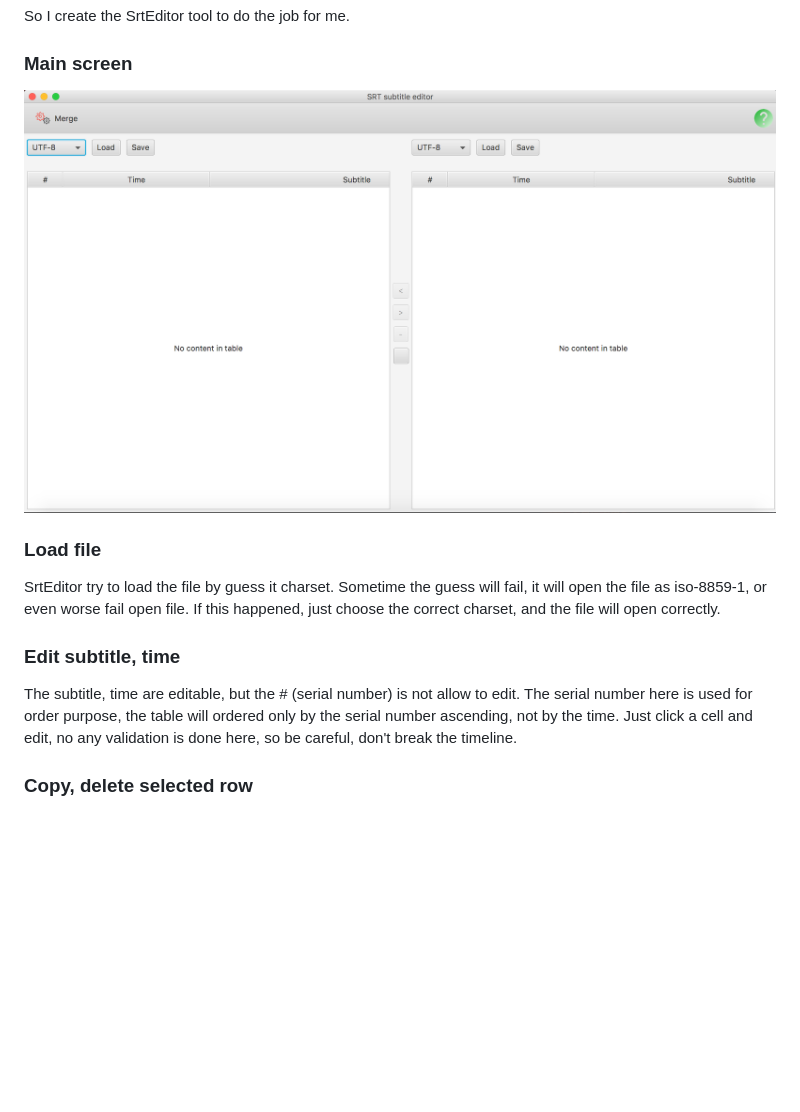
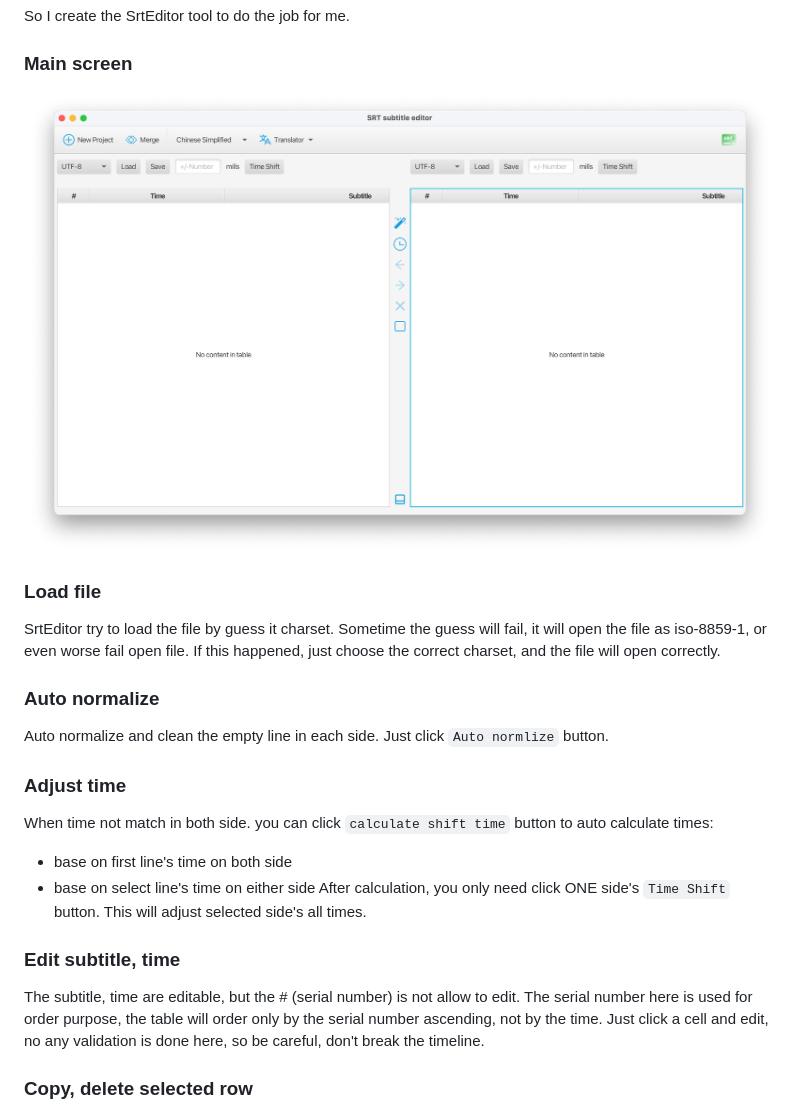
Before and after one commit to Vanco/SrtEditor, a Markdown page: docs/user_guide.md, the part around the change printed below. Drawn GitHub-style; pictures changed too: docs/images/main_screen.png, docs/images/main_screen_0.png (deleted); blank space fills up the shorter version.

```diff
--- a/docs/user_guide.md
+++ b/docs/user_guide.md
@@ -30,16 +32,25 @@ ones.
 So I create the SrtEditor tool to do the job for me.
 
 ### Main screen
-![Main Screen](images/main_screen_0.png)
+![Main Screen](images/main_screen.png)
 
 ### Load file
 SrtEditor try to load the file by guess it charset. Sometime the guess will fail,
 it will open the file as iso-8859-1, or even worse fail open file. If this happened,
 just choose the correct charset, and the file will open correctly.
 
+### Auto normalize
+Auto normalize and clean the empty line in each side. Just click `Auto normlize` button.
+
+### Adjust time
+When time not match in both side. you can click `calculate shift time` button to auto calculate times:
+- base on first line's time on both side
+- base on select line's time on either side
+After calculation, you only need click ONE side's `Time Shift` button. This will adjust selected side's all times.
+
 ### Edit subtitle, time
 The subtitle, time are editable, but the # (serial number) is not allow to edit.
-The serial number here is used for order purpose, the table will ordered only
+The serial number here is used for order purpose, the table will order only
 by the serial number ascending, not by the time. Just click a cell and edit, no any
 validation is done here, so be careful, don't break the timeline.
 
```
Also changed, not shown: other parts of docs/user_guide.md (+7 -2 lines), docs/images/strategy.png, 4 other files.
